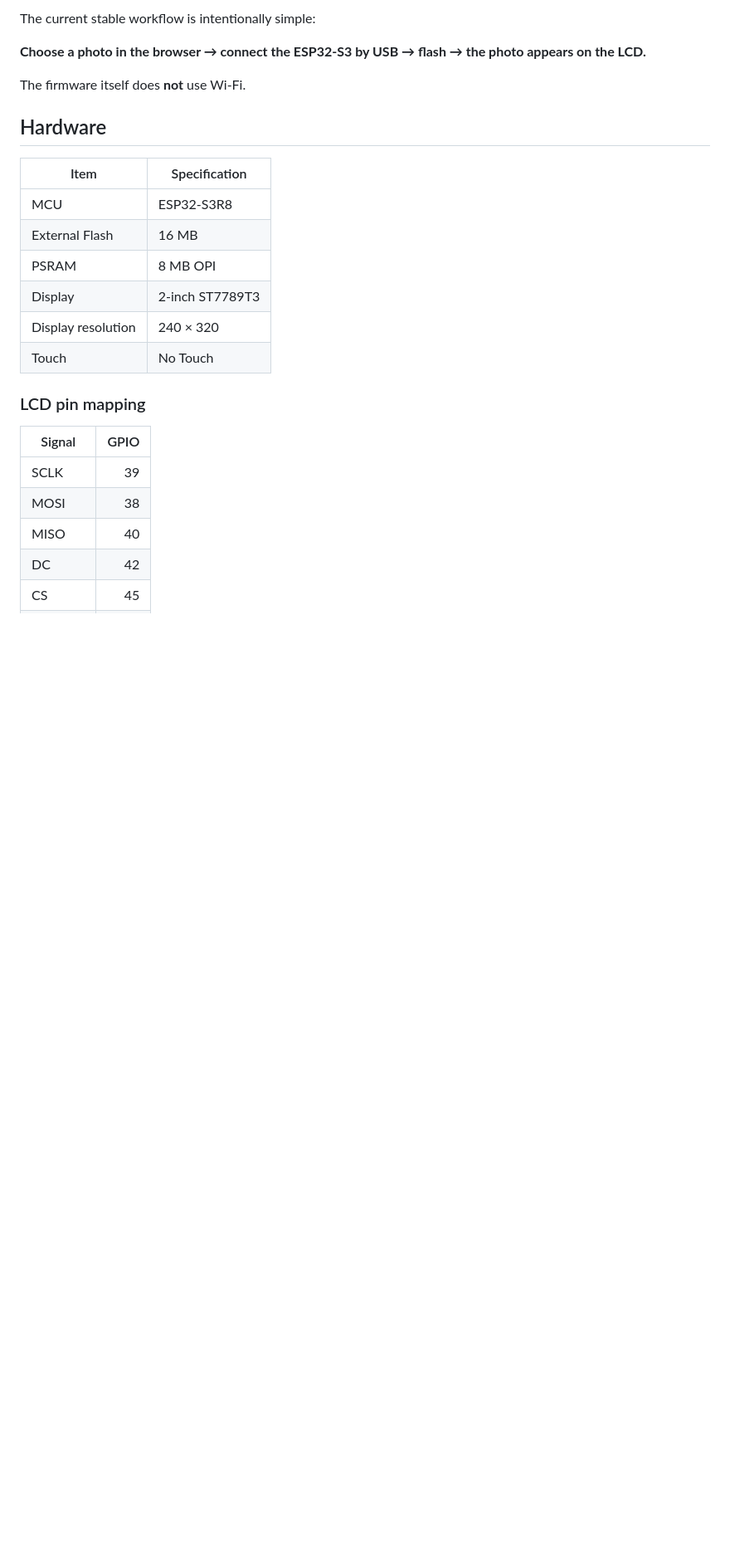
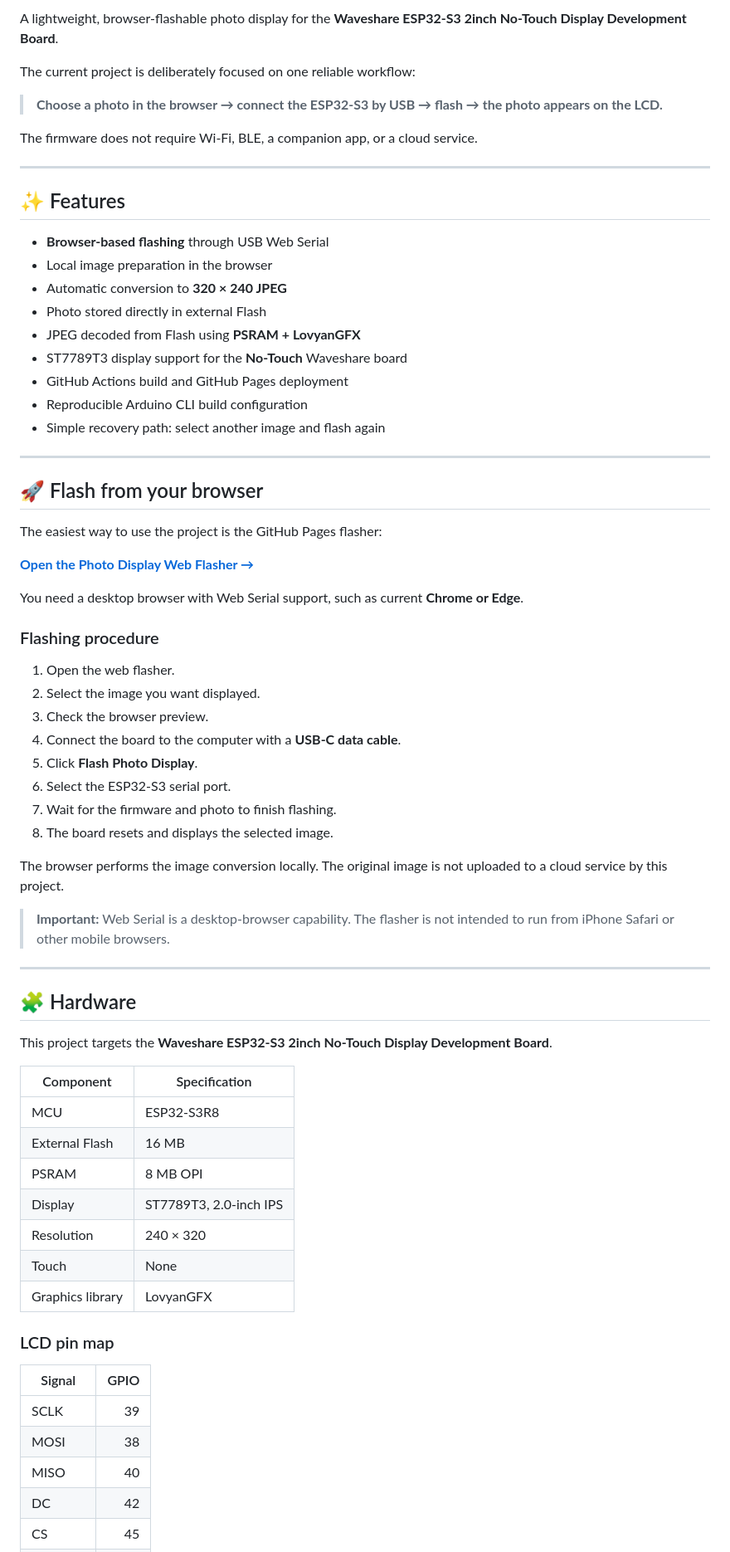
Before and after one commit to chinmayasameeru/waveshare-esp32-s3-photo-keychain, a Markdown page: README.md, the part around one of its changes. Shown at 83% size. Rendered like a GitHub page; blank space fills up the shorter version.

```diff
--- a/README.md
+++ b/README.md
@@ -4,22 +8,68 @@ A simple, reliable photo-display project for the Waveshare ESP32-S3 2inch No-Tou
 
-The current stable workflow is intentionally simple:
+A lightweight, browser-flashable photo display for the **Waveshare ESP32-S3 2inch No-Touch Display Development Board**.
 
-**Choose a photo in the browser → connect the ESP32-S3 by USB → flash → the photo appears on the LCD.**
+The current project is deliberately focused on one reliable workflow:
 
-The firmware itself does **not** use Wi-Fi.
+> **Choose a photo in the browser → connect the ESP32-S3 by USB → flash → the photo appears on the LCD.**
 
-## Hardware
+The firmware does not require Wi-Fi, BLE, a companion app, or a cloud service.
 
-| Item | Specification |
+---
+
+## ✨ Features
+
+- **Browser-based flashing** through USB Web Serial
+- Local image preparation in the browser
+- Automatic conversion to **320 × 240 JPEG**
+- Photo stored directly in external Flash
+- JPEG decoded from Flash using **PSRAM + LovyanGFX**
+- ST7789T3 display support for the **No-Touch** Waveshare board
+- GitHub Actions build and GitHub Pages deployment
+- Reproducible Arduino CLI build configuration
+- Simple recovery path: select another image and flash again
+
+---
+
+## 🚀 Flash from your browser
+
+The easiest way to use the project is the GitHub Pages flasher:
+
+[**Open the Photo Display Web Flasher →**](https://chinmayasameeru.github.io/waveshare-photo-display/)
+
+You need a desktop browser with Web Serial support, such as current **Chrome or Edge**.
+
+### Flashing procedure
+
+1. Open the web flasher.
+2. Select the image you want displayed.
+3. Check the browser preview.
+4. Connect the board to the computer with a **USB-C data cable**.
+5. Click **Flash Photo Display**.
+6. Select the ESP32-S3 serial port.
+7. Wait for the firmware and photo to finish flashing.
+8. The board resets and displays the selected image.
+
+The browser performs the image conversion locally. The original image is not uploaded to a cloud service by this project.
+
+> **Important:** Web Serial is a desktop-browser capability. The flasher is not intended to run from iPhone Safari or other mobile browsers.
+
+---
+
+## 🧩 Hardware
+
+This project targets the **Waveshare ESP32-S3 2inch No-Touch Display Development Board**.
+
+| Component | Specification |
 |---|---|
 | MCU | ESP32-S3R8 |
 | External Flash | 16 MB |
 | PSRAM | 8 MB OPI |
-| Display | 2-inch ST7789T3 |
-| Display resolution | 240 × 320 |
-| Touch | No Touch |
+| Display | ST7789T3, 2.0-inch IPS |
+| Resolution | 240 × 320 |
+| Touch | None |
+| Graphics library | LovyanGFX |
 
-### LCD pin mapping
+### LCD pin map
 
 | Signal | GPIO |
 |---|---:|
```
Also changed, not shown: other parts of README.md (+140 -95 lines).
